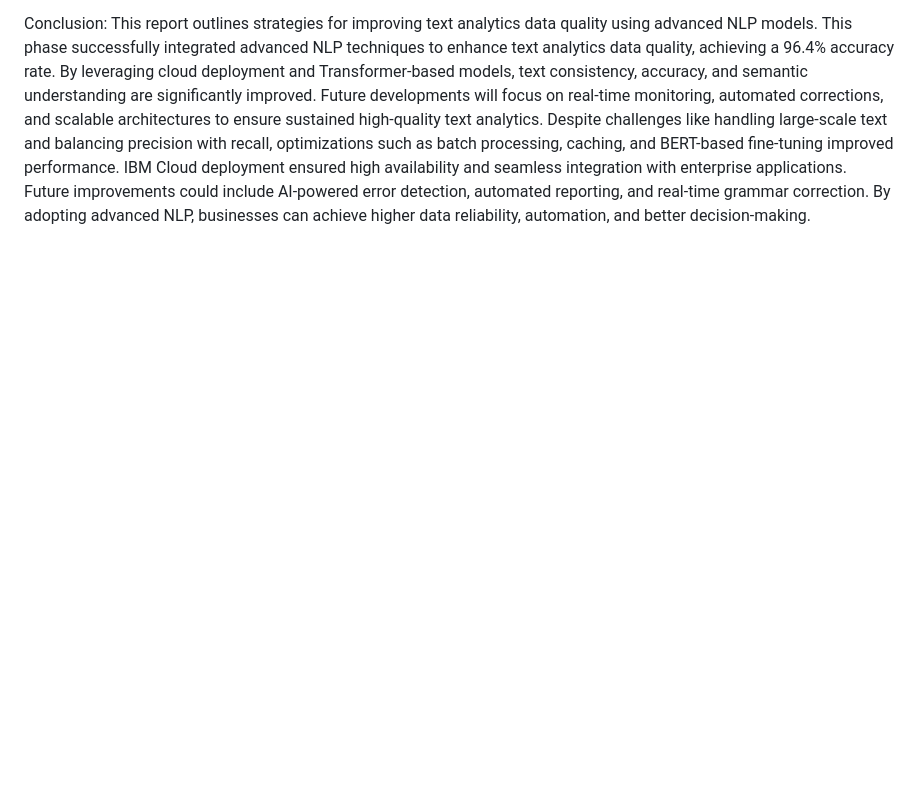
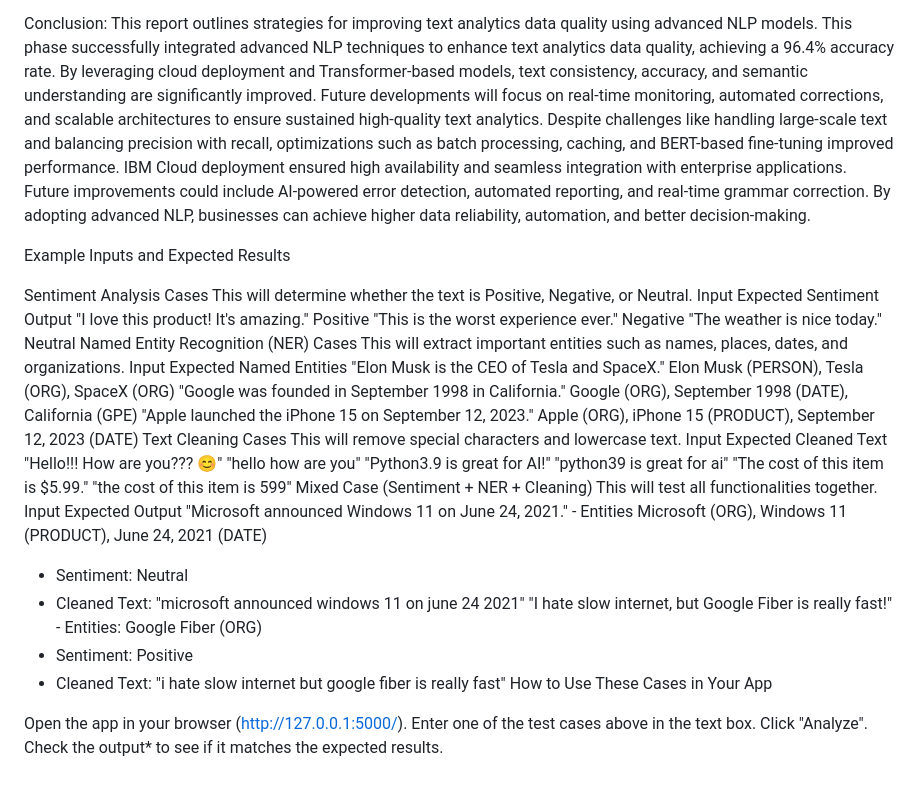
Before and after one commit to RishabhSinghN/Enhancing-text-data-quality-using-NLP, a Markdown page: README.md, the part around the change. GitHub-like rendering; blank space fills up the shorter version.

```diff
--- a/README.md
+++ b/README.md
@@ -16,3 +16,38 @@ Future Scope: To further enhance text data quality, future improvements include:
 
 
 Conclusion: This report outlines strategies for improving text analytics data quality using advanced NLP models. This phase successfully integrated advanced NLP techniques to enhance text analytics data quality, achieving a 96.4% accuracy rate. By leveraging cloud deployment and Transformer-based models, text consistency, accuracy, and semantic understanding are significantly improved. Future developments will focus on real-time monitoring, automated corrections, and scalable architectures to ensure sustained high-quality text analytics. Despite challenges like handling large-scale text and balancing precision with recall, optimizations such as batch processing, caching, and BERT-based fine-tuning improved performance. IBM Cloud deployment ensured high availability and seamless integration with enterprise applications. Future improvements could include AI-powered error detection, automated reporting, and real-time grammar correction. By adopting advanced NLP, businesses can achieve higher data reliability, automation, and better decision-making.
+
+
+
+
+Example Inputs and Expected Results
+
+Sentiment Analysis Cases This will determine whether the text is Positive, Negative, or Neutral.
+Input	Expected Sentiment Output
+"I love this product! It's amazing."	Positive
+"This is the worst experience ever."	Negative
+"The weather is nice today."	Neutral
+Named Entity Recognition (NER) Cases This will extract important entities such as names, places, dates, and organizations.
+Input	Expected Named Entities
+"Elon Musk is the CEO of Tesla and SpaceX."	Elon Musk (PERSON), Tesla (ORG), SpaceX (ORG)
+"Google was founded in September 1998 in California."	Google (ORG), September 1998 (DATE), California (GPE)
+"Apple launched the iPhone 15 on September 12, 2023."	Apple (ORG), iPhone 15 (PRODUCT), September 12, 2023 (DATE)
+Text Cleaning Cases This will remove special characters and lowercase text.
+Input	Expected Cleaned Text
+"Hello!!! How are you??? 😊"	"hello how are you"
+"Python3.9 is great for AI!"	"python39 is great for ai"
+"The cost of this item is $5.99."	"the cost of this item is 599"
+Mixed Case (Sentiment + NER + Cleaning) This will test all functionalities together.
+Input	Expected Output
+"Microsoft announced Windows 11 on June 24, 2021."	- Entities Microsoft (ORG), Windows 11 (PRODUCT), June 24, 2021 (DATE)
+- Sentiment: Neutral
+- Cleaned Text: "microsoft announced windows 11 on june 24 2021"
+"I hate slow internet, but Google Fiber is really fast!"	- Entities: Google Fiber (ORG)
+- Sentiment: Positive
+- Cleaned Text: "i hate slow internet but google fiber is really fast"
+How to Use These Cases in Your App
+
+Open the app in your browser (http://127.0.0.1:5000/).
+Enter one of the test cases above in the text box.
+Click "Analyze".
+Check the output* to see if it matches the expected results.
```
